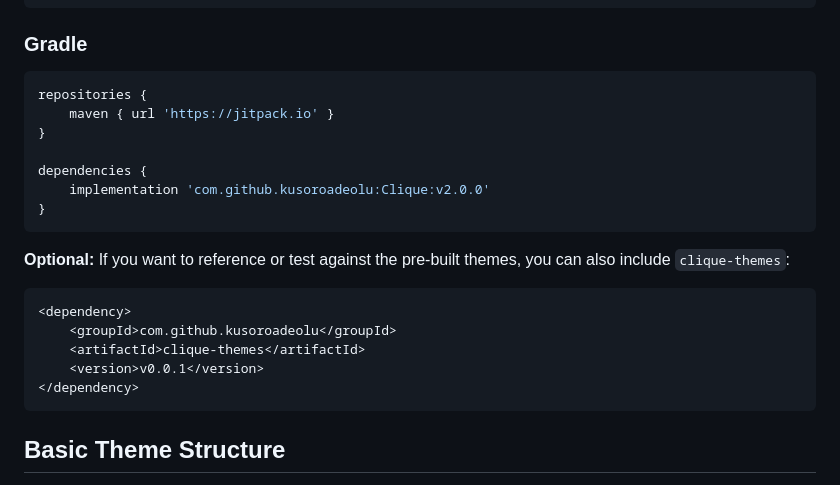
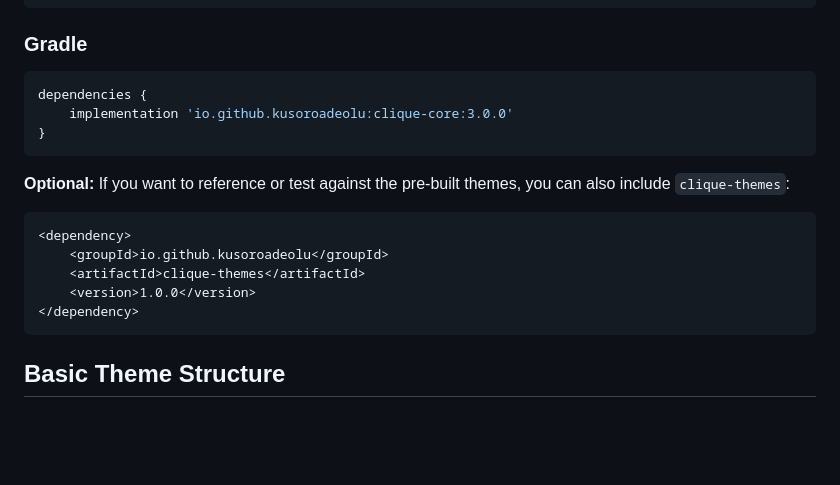
Before and after one commit to jonas-grgt/Clique, a Markdown page: docs/build-your-own-theme.md, the part around the change. Rendered like a GitHub page; blank space fills up the shorter version.

````diff
--- a/docs/build-your-own-theme.md
+++ b/docs/build-your-own-theme.md
@@ -32,21 +32,17 @@ To create custom themes, you only need the clique-spi library:
 
 ### Gradle
 ```gradle
-repositories {
-    maven { url 'https://jitpack.io' }
-}
-
 dependencies {
-    implementation 'com.github.kusoroadeolu:Clique:v2.0.0'
+    implementation 'io.github.kusoroadeolu:clique-core:3.0.0'
 }
 ```
 
 **Optional:** If you want to reference or test against the pre-built themes, you can also include `clique-themes`:
 ```xml
 <dependency>
-    <groupId>com.github.kusoroadeolu</groupId>
+    <groupId>io.github.kusoroadeolu</groupId>
     <artifactId>clique-themes</artifactId>
-    <version>v0.0.1</version>
+    <version>1.0.0</version>
 </dependency>
 ```
 
````
Also changed, not shown: Changelogs.md (+6 -17 lines).
